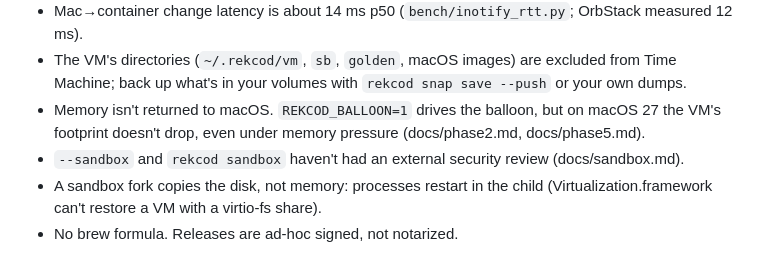
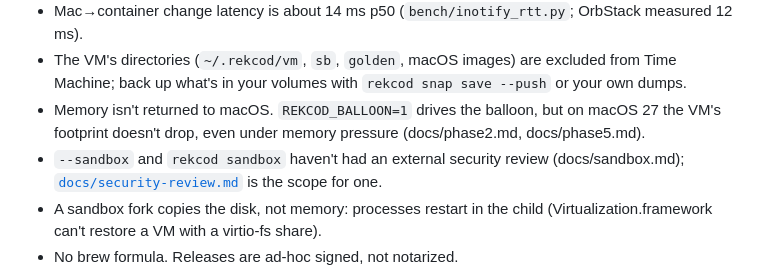
Before and after one commit to TimMikeladze/rekcod, a Markdown page: README.md, the part around the change. GitHub-like rendering.

```diff
--- a/README.md
+++ b/README.md
@@ -722,7 +722,7 @@ Design and roadmap: [`docs/mvp.md`](docs/mvp.md), [`docs/plan.md`](docs/plan.md)
 - Mac→container change latency is about 14 ms p50 (`bench/inotify_rtt.py`; OrbStack measured 12 ms).
 - The VM's directories (`~/.rekcod/vm`, `sb`, `golden`, macOS images) are excluded from Time Machine; back up what's in your volumes with `rekcod snap save --push` or your own dumps.
 - Memory isn't returned to macOS. `REKCOD_BALLOON=1` drives the balloon, but on macOS 27 the VM's footprint doesn't drop, even under memory pressure (docs/phase2.md, docs/phase5.md).
-- `--sandbox` and `rekcod sandbox` haven't had an external security review (docs/sandbox.md).
+- `--sandbox` and `rekcod sandbox` haven't had an external security review (docs/sandbox.md); [`docs/security-review.md`](docs/security-review.md) is the scope for one.
 - A sandbox fork copies the disk, not memory: processes restart in the child (Virtualization.framework can't restore a VM with a virtio-fs share).
 - No brew formula. Releases are ad-hoc signed, not notarized.
 
```
Also changed, not shown: docs/README.md (+1 -0 lines), docs/security-review.md (added, +82 -0 lines).
